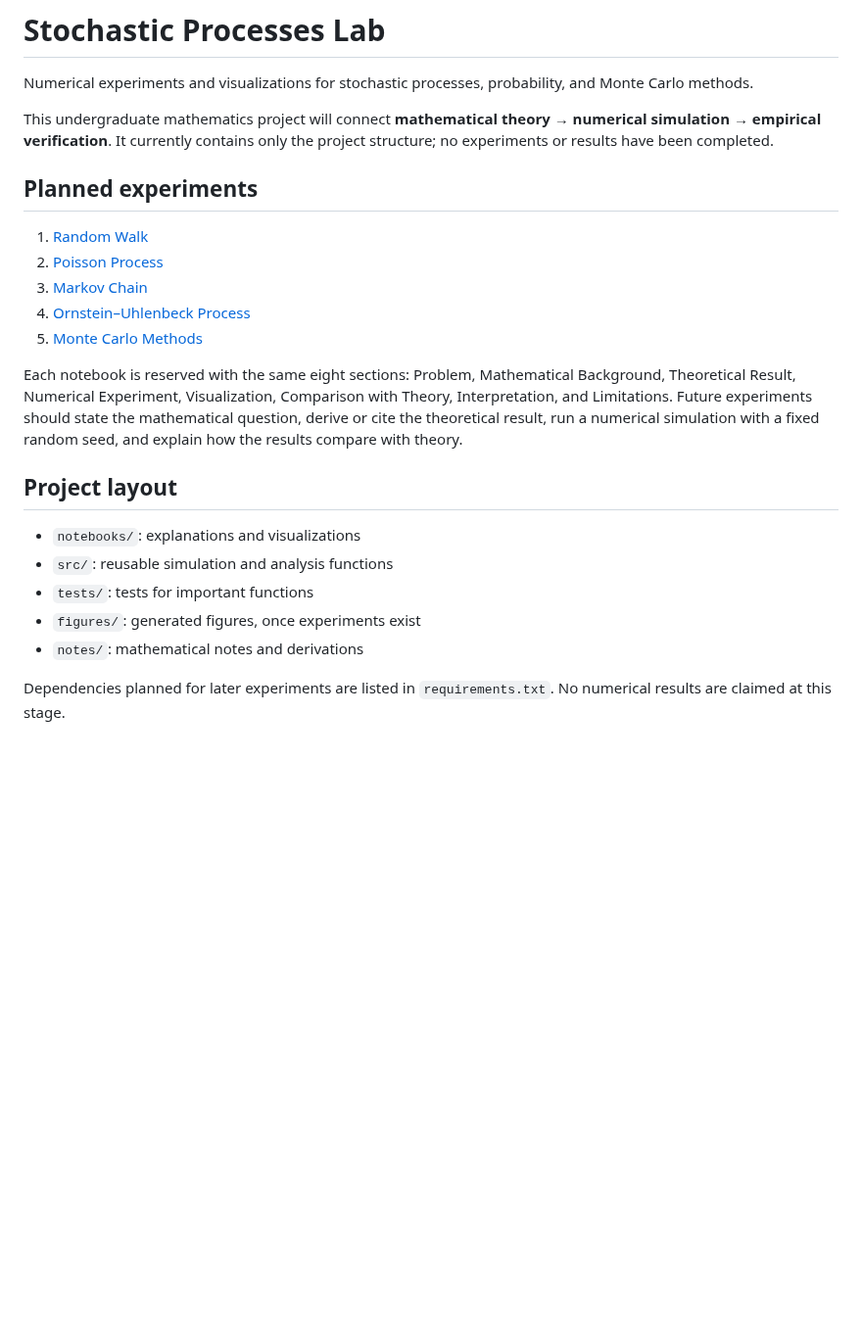
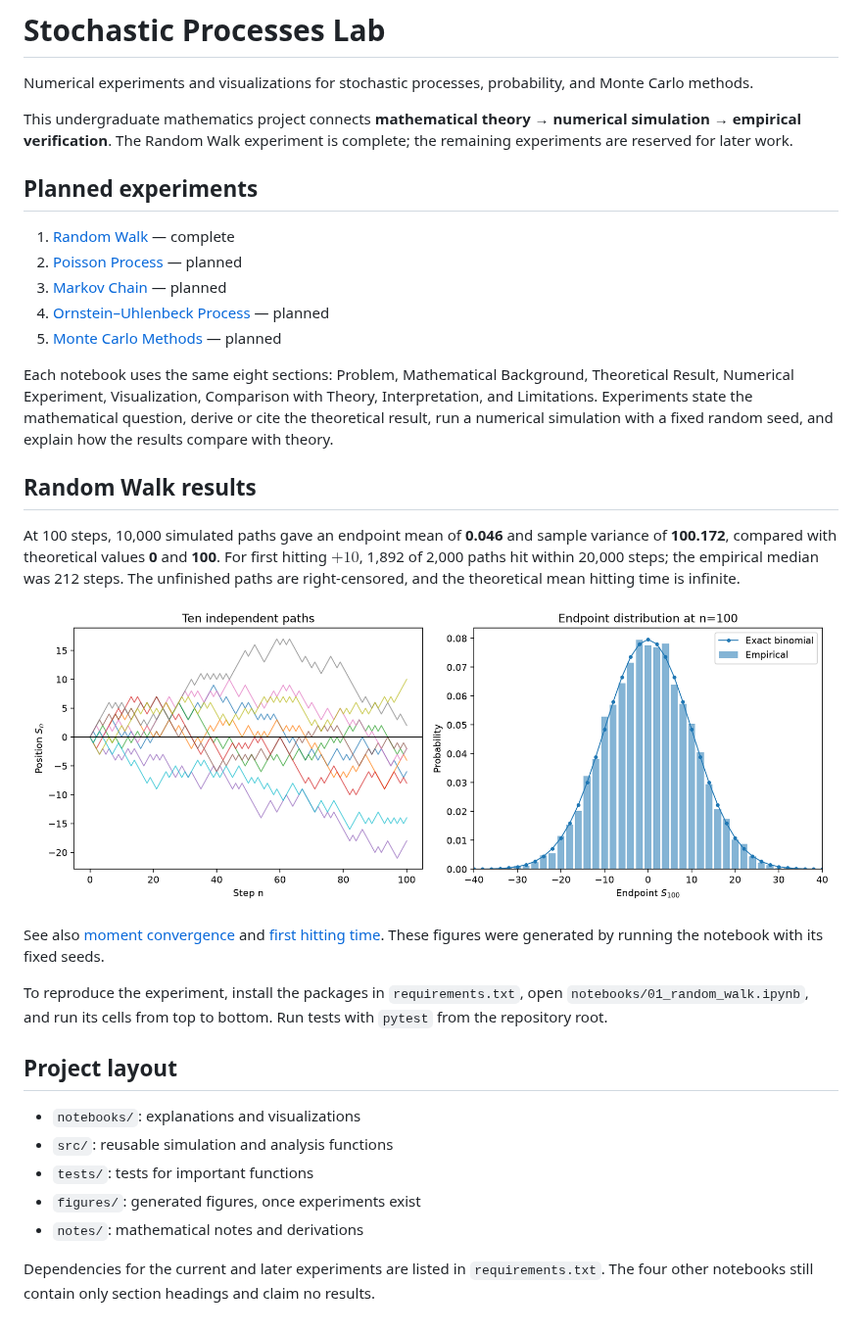
Before and after one commit to Joao-Ray/stochastic-processes-lab, a Markdown page: README.md, the part around the change. Shown at 98% size. Drawn GitHub-style; pictures changed too: figures/random_walk_paths_and_distribution.png (added); blank space fills up the shorter version.

Commit message:
Add random walk experiments

```diff
--- a/README.md
+++ b/README.md
@@ -2,17 +2,27 @@
 
 Numerical experiments and visualizations for stochastic processes, probability, and Monte Carlo methods.
 
-This undergraduate mathematics project will connect **mathematical theory → numerical simulation → empirical verification**. It currently contains only the project structure; no experiments or results have been completed.
+This undergraduate mathematics project connects **mathematical theory → numerical simulation → empirical verification**. The Random Walk experiment is complete; the remaining experiments are reserved for later work.
 
 ## Planned experiments
 
-1. [Random Walk](notebooks/01_random_walk.ipynb)
-2. [Poisson Process](notebooks/02_poisson_process.ipynb)
-3. [Markov Chain](notebooks/03_markov_chain.ipynb)
-4. [Ornstein–Uhlenbeck Process](notebooks/04_ornstein_uhlenbeck.ipynb)
-5. [Monte Carlo Methods](notebooks/05_monte_carlo.ipynb)
+1. [Random Walk](notebooks/01_random_walk.ipynb) — complete
+2. [Poisson Process](notebooks/02_poisson_process.ipynb) — planned
+3. [Markov Chain](notebooks/03_markov_chain.ipynb) — planned
+4. [Ornstein–Uhlenbeck Process](notebooks/04_ornstein_uhlenbeck.ipynb) — planned
+5. [Monte Carlo Methods](notebooks/05_monte_carlo.ipynb) — planned
 
-Each notebook is reserved with the same eight sections: Problem, Mathematical Background, Theoretical Result, Numerical Experiment, Visualization, Comparison with Theory, Interpretation, and Limitations. Future experiments should state the mathematical question, derive or cite the theoretical result, run a numerical simulation with a fixed random seed, and explain how the results compare with theory.
+Each notebook uses the same eight sections: Problem, Mathematical Background, Theoretical Result, Numerical Experiment, Visualization, Comparison with Theory, Interpretation, and Limitations. Experiments state the mathematical question, derive or cite the theoretical result, run a numerical simulation with a fixed random seed, and explain how the results compare with theory.
+
+## Random Walk results
+
+At 100 steps, 10,000 simulated paths gave an endpoint mean of **0.046** and sample variance of **100.172**, compared with theoretical values **0** and **100**. For first hitting $+10$, 1,892 of 2,000 paths hit within 20,000 steps; the empirical median was 212 steps. The unfinished paths are right-censored, and the theoretical mean hitting time is infinite.
+
+![Random walk paths and endpoint distribution](figures/random_walk_paths_and_distribution.png)
+
+See also [moment convergence](figures/random_walk_moment_convergence.png) and [first hitting time](figures/random_walk_first_hitting_time.png). These figures were generated by running the notebook with its fixed seeds.
+
+To reproduce the experiment, install the packages in `requirements.txt`, open `notebooks/01_random_walk.ipynb`, and run its cells from top to bottom. Run tests with `pytest` from the repository root.
 
 ## Project layout
 
@@ -22,4 +32,4 @@ Each notebook is reserved with the same eight sections: Problem, Mathematical Ba
 - `figures/`: generated figures, once experiments exist
 - `notes/`: mathematical notes and derivations
 
-Dependencies planned for later experiments are listed in `requirements.txt`. No numerical results are claimed at this stage.
+Dependencies for the current and later experiments are listed in `requirements.txt`. The four other notebooks still contain only section headings and claim no results.
```
Also changed, not shown: figures/random_walk_first_hitting_time.png (added), figures/random_walk_moment_convergence.png (added), 4 other files.
